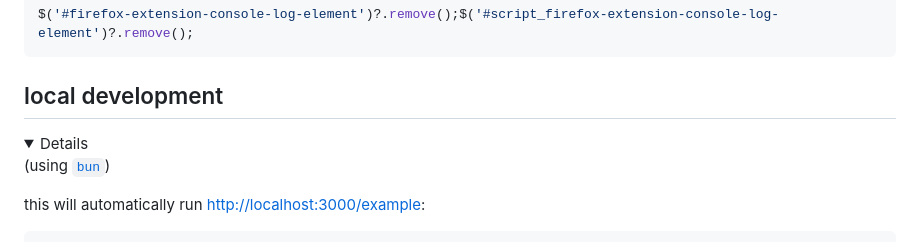
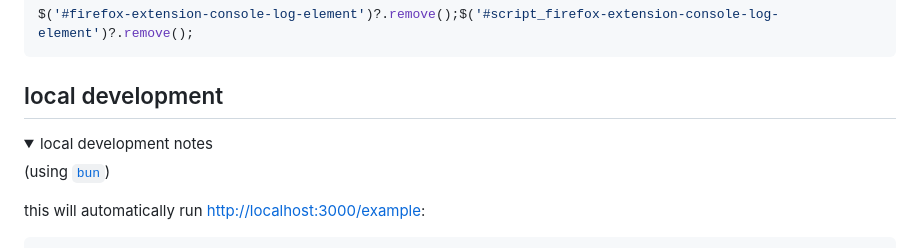
Before and after one commit to hchiam/lightweight-inspector, a Markdown page: README.md, the part around the change. GitHub-like rendering; folded sections open.

Commit message:
edit dev notes again - custom expandable title

```diff
--- a/README.md
+++ b/README.md
@@ -98,6 +98,8 @@ $('#firefox-extension-console-log-element')?.remove();$('#script_firefox-extensi
 
 <details>
 
+<summary>local development notes</summary>
+
 (using [`bun`](https://github.com/hchiam/learning-bun))
 
 this will automatically run <http://localhost:3000/example>:
```
